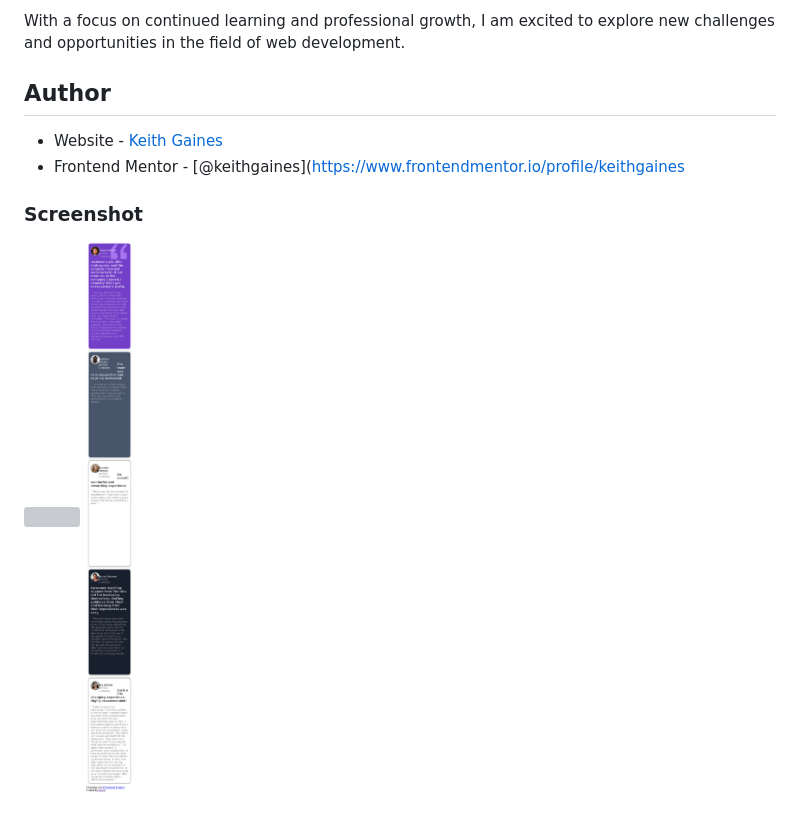
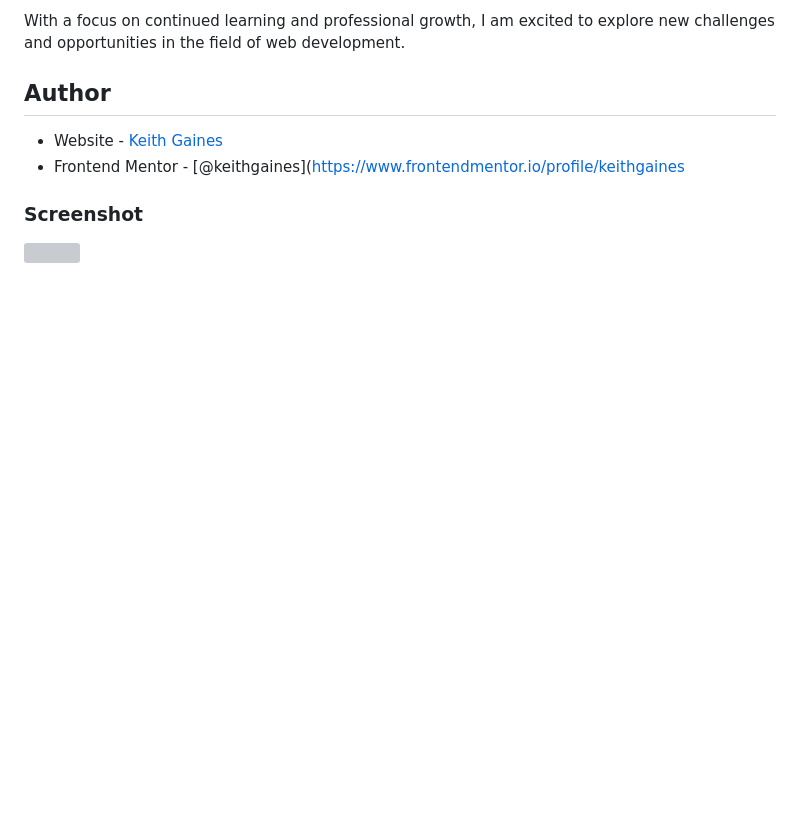
Before and after one commit to keithgaines/testimonials_grid, a Markdown page: README.md, the part around the change. Drawn GitHub-style; blank space fills up the shorter version; grey boxes are pictures that could not be loaded.

```diff
--- a/README.md
+++ b/README.md
@@ -68,4 +68,3 @@ With a focus on continued learning and professional growth, I am excited to expl
 ### Screenshot
 
 ![](./desktopscreenshot.png)
-![](./mobilescreenshot.png)
```
